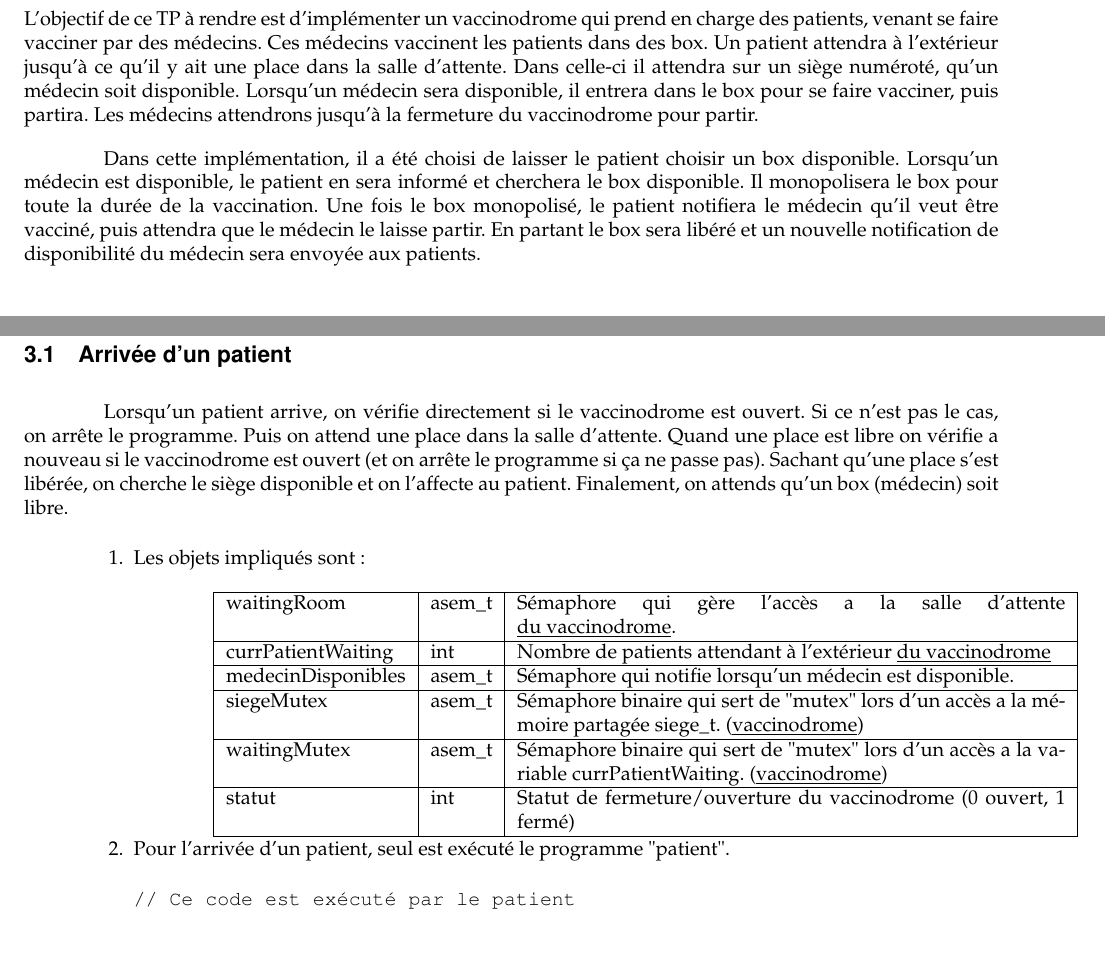
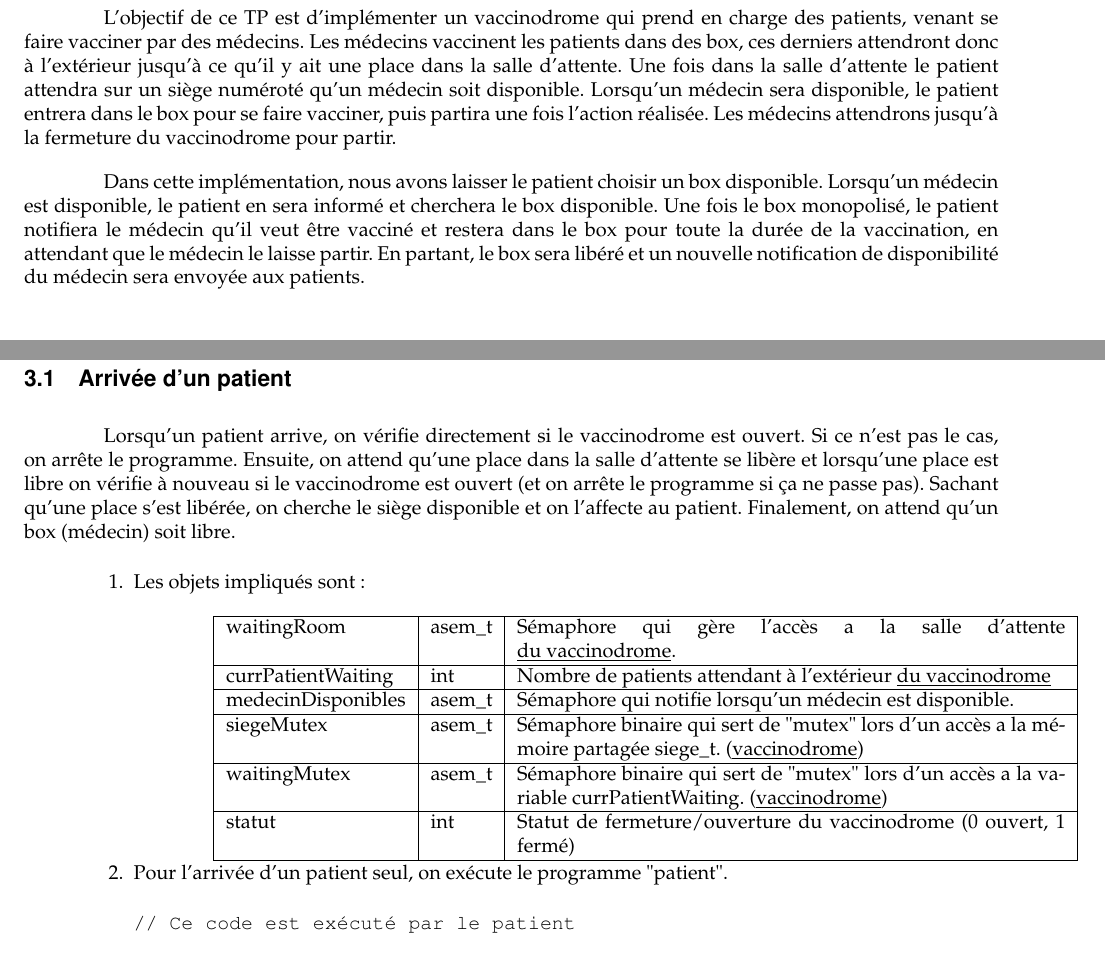
Before and after one commit to SchawnnDev/ProjetASE, a LaTeX document (rapport.tex): two parts of pages 2 and 4 of 11, joined at a grey line, cut so that both start at the same text. Compiled offline with pdfLaTeX.

Commit message:
edit lisa :)

```diff
--- a/rapport.tex
+++ b/rapport.tex
@@ -49,14 +49,13 @@
   \newpage
 
   \section{Introduction}
-  \\~\\
-  L'objectif de ce TP à rendre est d'implémenter un vaccinodrome qui prend en charge des patients, venant se faire
-  vacciner par des médecins. Ces médecins vaccinent les patients dans des box. Un patient attendra à l'extérieur jusqu'à
-  ce qu'il y ait une place dans la salle d'attente. Dans celle-ci il attendra sur un siège numéroté, qu'un médecin soit disponible. Lorsqu'un médecin sera disponible, il entrera dans le box pour se faire vacciner, puis partira. Les médecins attendrons jusqu'à la fermeture du vaccinodrome pour partir.
 
-  Dans cette implémentation, il a été choisi de laisser le patient choisir un box disponible.
+  L'objectif de ce TP est d'implémenter un vaccinodrome qui prend en charge des patients, venant se faire vacciner par des médecins. Les médecins vaccinent les patients dans des box, ces derniers attendront donc à l'extérieur jusqu'à
+  ce qu'il y ait une place dans la salle d'attente. Une fois dans la salle d'attente le patient attendra sur un siège numéroté qu'un médecin soit disponible. Lorsqu'un médecin sera disponible, le patient entrera dans le box pour se faire vacciner, puis partira une fois l'action réalisée. Les médecins attendrons jusqu'à la fermeture du vaccinodrome pour partir.
+
+  Dans cette implémentation, nous avons laisser le patient choisir un box disponible.
   Lorsqu'un médecin est disponible, le patient en sera informé et cherchera le box disponible.
-  Il monopolisera le box pour toute la durée de la vaccination. Une fois le box monopolisé, le patient notifiera le médecin qu'il veut être vacciné, puis attendra que le médecin le laisse partir. En partant le box sera libéré et un nouvelle notification de disponibilité du médecin sera envoyée aux patients.
+  Une fois le box monopolisé, le patient notifiera le médecin qu'il veut être vacciné et restera dans le box pour toute la durée de la vaccination, en attendant que le médecin le laisse partir. En partant, le box sera libéré et un nouvelle notification de disponibilité du médecin sera envoyée aux patients.
   \newpage
   \section{Structure de données}
 
@@ -133,8 +131,8 @@
 
   \subsection{Arrivée d'un patient}\label{arrivee-patient}
 
-  Lorsqu'un patient arrive, on vérifie directement si le vaccinodrome est ouvert. Si ce n'est pas le cas, on arrête le programme. Puis on attend une place dans la salle d'attente. Quand une place est libre on vérifie a nouveau si le vaccinodrome est ouvert (et on arrête le programme si ça ne passe pas). Sachant qu'une place s'est libérée, on cherche le siège disponible et on l'affecte au patient.
-  Finalement, on attends qu'un box (médecin) soit libre.
+  Lorsqu'un patient arrive, on vérifie directement si le vaccinodrome est ouvert. Si ce n'est pas le cas, on arrête le programme. Ensuite, on attend qu'une place dans la salle d'attente se libère et lorsqu'une place est libre on vérifie à nouveau si le vaccinodrome est ouvert (et on arrête le programme si ça ne passe pas). Sachant qu'une place s'est libérée, on cherche le siège disponible et on l'affecte au patient.
+  Finalement, on attend qu'un box (médecin) soit libre.
 
   \begin{enumerate}
     \item Les objets impliqués sont :
@@ -149,7 +147,7 @@
       statut & int & Statut de fermeture/ouverture du vaccinodrome (0 ouvert, 1 fermé) \\ \hline%
     \end{tabularx}
 
-    \item Pour l'arrivée d'un patient, seul est exécuté le programme "patient".
+    \item Pour l'arrivée d'un patient seul, on exécute le programme "patient".
 
     \begin{verbatim}
 // Ce code est exécuté par le patient
```
Also changed, not shown: rapport.tex (11 more changed lines).
